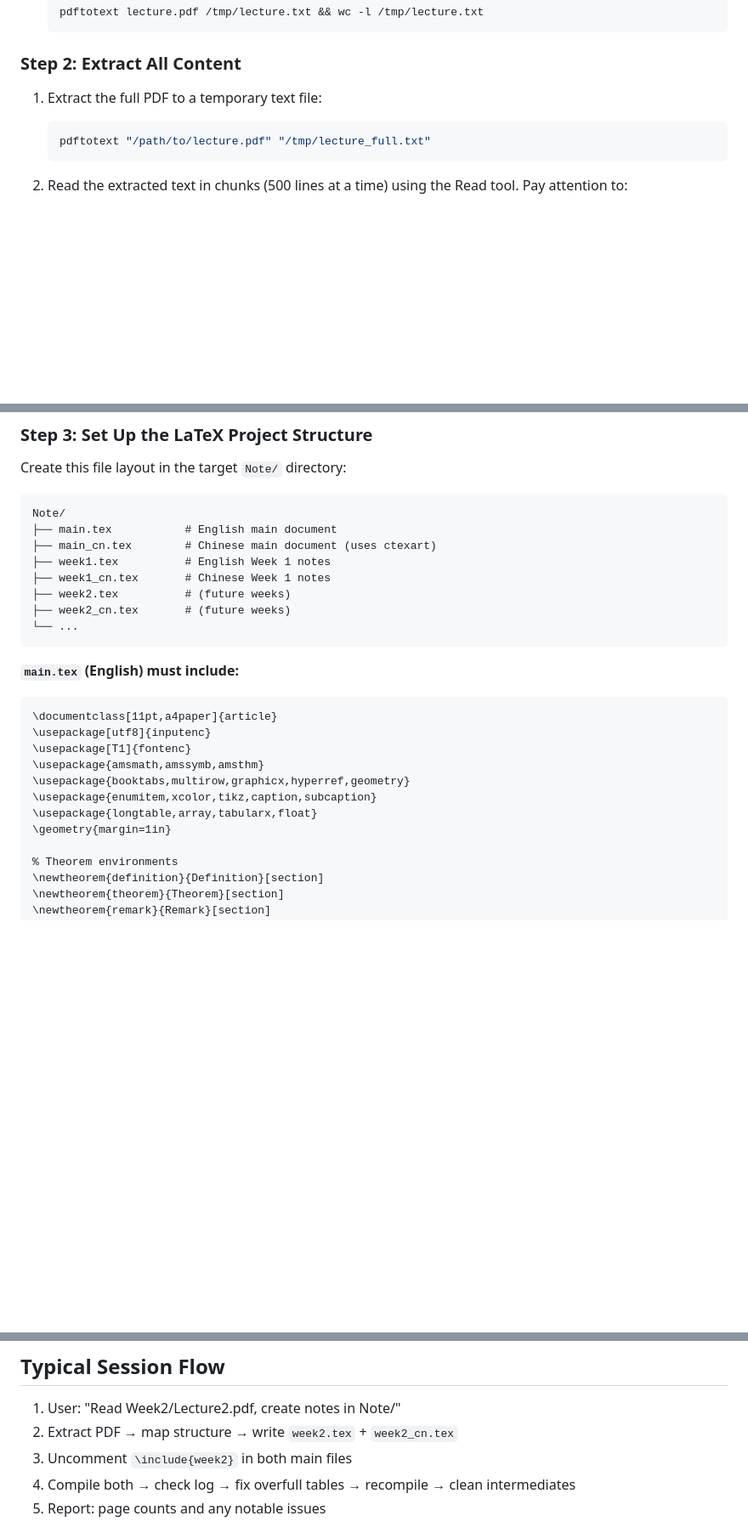
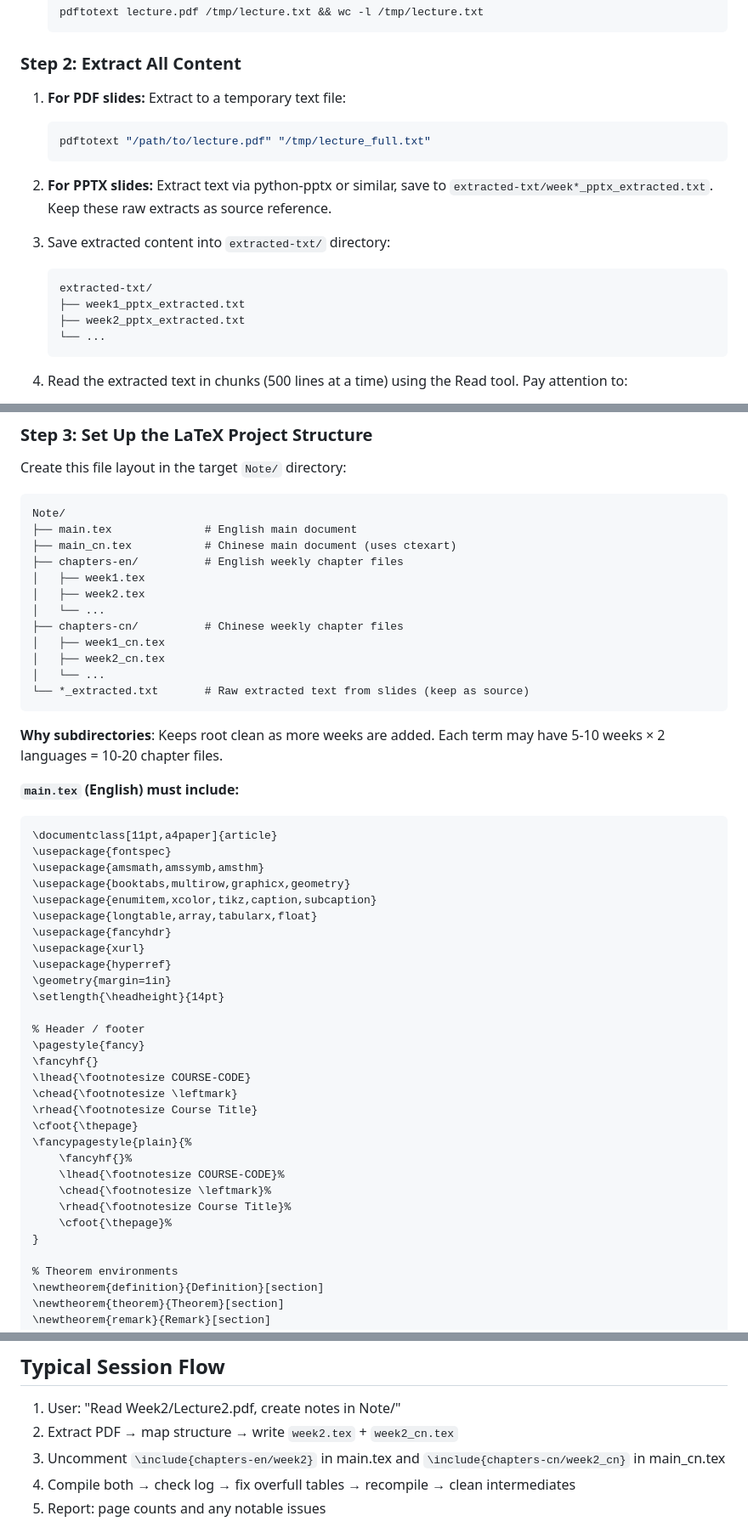
Before and after one commit to EricJiang0423/skills, a Markdown page: lecture-to-latex/SKILL.md, 3 parts joined by grey strips. Shown at 85% size. GitHub-like rendering; blank space fills up the shorter version.

````diff
--- a/lecture-to-latex/SKILL.md
+++ b/lecture-to-latex/SKILL.md
@@ -51,9 +51,19 @@ Convert university lecture PDF slides into comprehensive, well-structured LaTeX
 
 ### Step 2: Extract All Content
 
-1. Extract the full PDF to a temporary text file:
+1. **For PDF slides:** Extract to a temporary text file:
    ```bash
    pdftotext "/path/to/lecture.pdf" "/tmp/lecture_full.txt"
+   ```
+
+2. **For PPTX slides:** Extract text via python-pptx or similar, save to `extracted-txt/week*_pptx_extracted.txt`. Keep these raw extracts as source reference.
+
+3. Save extracted content into `extracted-txt/` directory:
+   ```
+   extracted-txt/
+   ├── week1_pptx_extracted.txt
+   ├── week2_pptx_extracted.txt
+   └── ...
    ```
 
 2. Read the extracted text in chunks (500 lines at a time) using the Read tool. Pay attention to:
@@ -76,25 +86,49 @@ Create this file layout in the target `Note/` directory:
 
 ```
 Note/
-├── main.tex           # English main document
-├── main_cn.tex        # Chinese main document (uses ctexart)
-├── week1.tex          # English Week 1 notes
-├── week1_cn.tex       # Chinese Week 1 notes
-├── week2.tex          # (future weeks)
-├── week2_cn.tex       # (future weeks)
-└── ...
+├── main.tex              # English main document
+├── main_cn.tex           # Chinese main document (uses ctexart)
+├── chapters-en/          # English weekly chapter files
+│   ├── week1.tex
+│   ├── week2.tex
+│   └── ...
+├── chapters-cn/          # Chinese weekly chapter files
+│   ├── week1_cn.tex
+│   ├── week2_cn.tex
+│   └── ...
+└── *_extracted.txt       # Raw extracted text from slides (keep as source)
 ```
+
+**Why subdirectories**: Keeps root clean as more weeks are added. Each term may have 5-10 weeks × 2 languages = 10-20 chapter files.
 
 **`main.tex` (English) must include:**
 ```latex
 \documentclass[11pt,a4paper]{article}
-\usepackage[utf8]{inputenc}
-\usepackage[T1]{fontenc}
+\usepackage{fontspec}
 \usepackage{amsmath,amssymb,amsthm}
-\usepackage{booktabs,multirow,graphicx,hyperref,geometry}
+\usepackage{booktabs,multirow,graphicx,geometry}
 \usepackage{enumitem,xcolor,tikz,caption,subcaption}
 \usepackage{longtable,array,tabularx,float}
+\usepackage{fancyhdr}
+\usepackage{xurl}
+\usepackage{hyperref}
 \geometry{margin=1in}
+\setlength{\headheight}{14pt}
+
+% Header / footer
+\pagestyle{fancy}
+\fancyhf{}
+\lhead{\footnotesize COURSE-CODE}
+\chead{\footnotesize \leftmark}
+\rhead{\footnotesize Course Title}
+\cfoot{\thepage}
+\fancypagestyle{plain}{%
+    \fancyhf{}%
+    \lhead{\footnotesize COURSE-CODE}%
+    \chead{\footnotesize \leftmark}%
+    \rhead{\footnotesize Course Title}%
+    \cfoot{\thepage}%
+}
 
 % Theorem environments
 \newtheorem{definition}{Definition}[section]
@@ -251,7 +354,7 @@ rm -f *.aux *.log *.out *.toc
 
 1. User: "Read Week2/Lecture2.pdf, create notes in Note/"
 2. Extract PDF → map structure → write `week2.tex` + `week2_cn.tex`
-3. Uncomment `\include{week2}` in both main files
+3. Uncomment `\include{chapters-en/week2}` in main.tex and `\include{chapters-cn/week2_cn}` in main_cn.tex
 4. Compile both → check log → fix overfull tables → recompile → clean intermediates
 5. Report: page counts and any notable issues
 
````
Also changed, not shown: other parts of lecture-to-latex/SKILL.md (+72 -3 lines).
